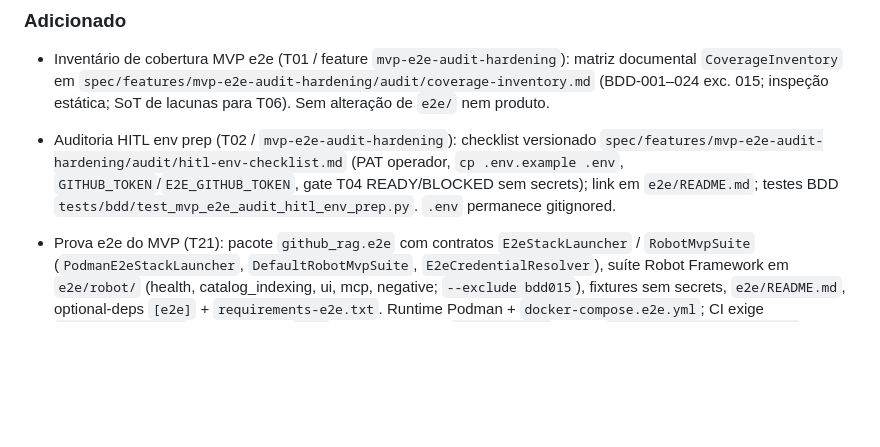
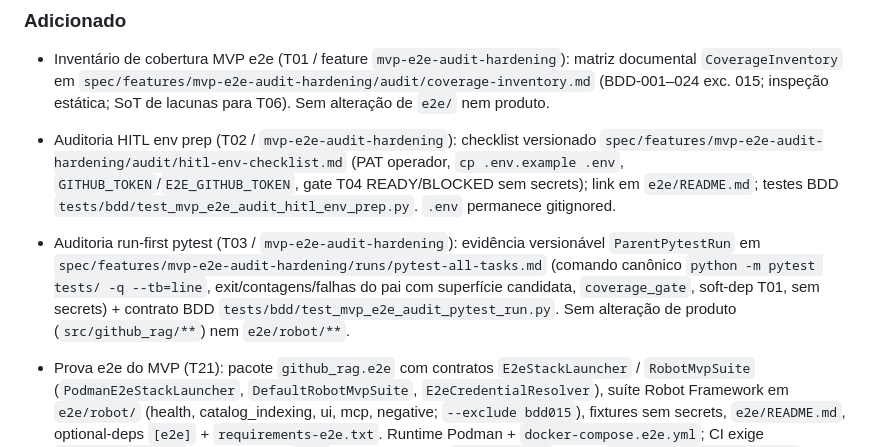
Before and after one commit to camilocoelhogomes/source-code, a Markdown page: CHANGELOG.md, the part around the change. Rendered like a GitHub page; blank space fills up the shorter version.

Commit message:
docs(T03): changelog e baseline Blue do ParentPytestRun.
Registra evidência da auditoria pytest e declara Blue N/A (superfície documental).

Co-authored-by: Cursor <cursoragent@cursor.com>

```diff
--- a/CHANGELOG.md
+++ b/CHANGELOG.md
@@ -16,6 +16,13 @@ Todas as mudanças relevantes do projeto são registradas neste arquivo.
   (PAT operador, `cp .env.example .env`, `GITHUB_TOKEN`/`E2E_GITHUB_TOKEN`,
   gate T04 READY/BLOCKED sem secrets); link em `e2e/README.md`; testes BDD
   `tests/bdd/test_mvp_e2e_audit_hitl_env_prep.py`. `.env` permanece gitignored.
+- Auditoria run-first pytest (T03 / `mvp-e2e-audit-hardening`): evidência
+  versionável `ParentPytestRun` em
+  `spec/features/mvp-e2e-audit-hardening/runs/pytest-all-tasks.md` (comando
+  canônico `python -m pytest tests/ -q --tb=line`, exit/contagens/falhas do pai
+  com superfície candidata, `coverage_gate`, soft-dep T01, sem secrets) +
+  contrato BDD `tests/bdd/test_mvp_e2e_audit_pytest_run.py`. Sem alteração de
+  produto (`src/github_rag/**`) nem `e2e/robot/**`.
 - Prova e2e do MVP (T21): pacote `github_rag.e2e` com contratos
   `E2eStackLauncher` / `RobotMvpSuite` (`PodmanE2eStackLauncher`,
   `DefaultRobotMvpSuite`, `E2eCredentialResolver`), suíte Robot Framework em
```
Also changed, not shown: 1 other file.
